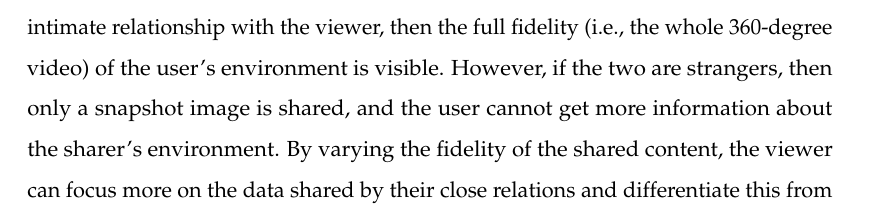
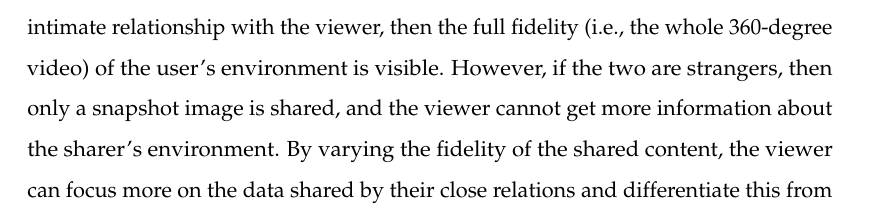
Before and after one commit to an83/Alaeddin-s-Thesis, a LaTeX thesis (main.tex, which reads Chapters/52-data.tex): part of page 82 of 137, cut so that both start at the same text. Compiled offline with pdfLaTeX.

Commit message:
Update on Overleaf.

```diff
--- a/Chapters/52-data.tex
+++ b/Chapters/52-data.tex
@@ -3,7 +3,7 @@
 
 The social data of the surrounding scene can be described in different levels of detail. A different ways of describing a surrounding scene include: a 2D image, a panoramic image, a video, a 360-degrees video, a 3D depth image, or a VR 3D model. These different ways of describing the same scene represent the levels of details that can be varied based on the Social AR Continuum and the social proximity between the social contacts.
 
-This section describes a method and a prototype implementation for filtering shared social data (e.g., 360-degree videos) using wearable AR devices (e.g., HoloLens) \cite{Nassani2018a}. The data filtering is based on the sharer-viewer relationships in order to preserve privacy. For example, when sharing a 360-degrees video, if the user has an intimate relationship with the viewer, then the full fidelity (i.e., the whole 360-degree video) of the user's environment is visible. However, if the two are strangers, then only a snapshot image is shared, and the user cannot get more information about the sharer's environment. By varying the fidelity of the shared content, the viewer can focus more on the data shared by their close relations and differentiate this from other content. Also, the approach enables the sharing-user to have more control over the fidelity of the content shared with their contacts for privacy.
+This section describes a method and a prototype implementation for filtering shared social data (e.g., 360-degree videos) using wearable AR devices (e.g., HoloLens) \cite{Nassani2018a}. The data filtering is based on the sharer-viewer relationships in order to preserve privacy. For example, when sharing a 360-degrees video, if the user has an intimate relationship with the viewer, then the full fidelity (i.e., the whole 360-degree video) of the user's environment is visible. However, if the two are strangers, then only a snapshot image is shared, and the viewer cannot get more information about the sharer's environment. By varying the fidelity of the shared content, the viewer can focus more on the data shared by their close relations and differentiate this from other content. Also, the approach enables the sharing-user to have more control over the fidelity of the content shared with their contacts for privacy.
 
 % In this work, we are trying to answer the question, what would be the best way to share rich data (such as 360 videos) within a large social network? The hypothesis is that filtering data based on the user-viewer relationship or proximity will increase the feeling of being together or inter-connectedness.
 
```
